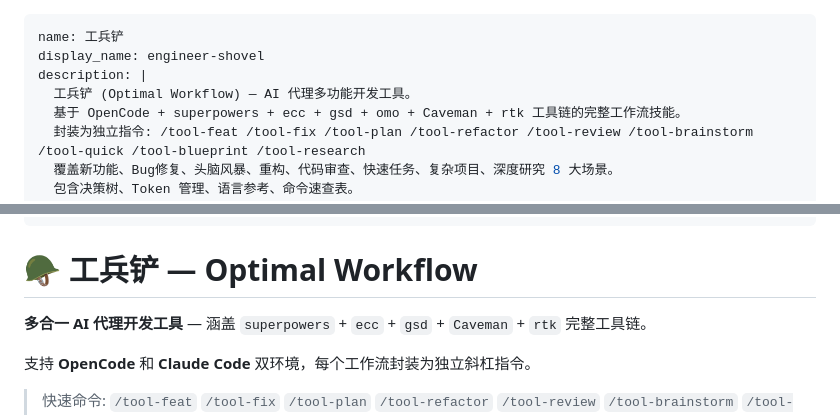
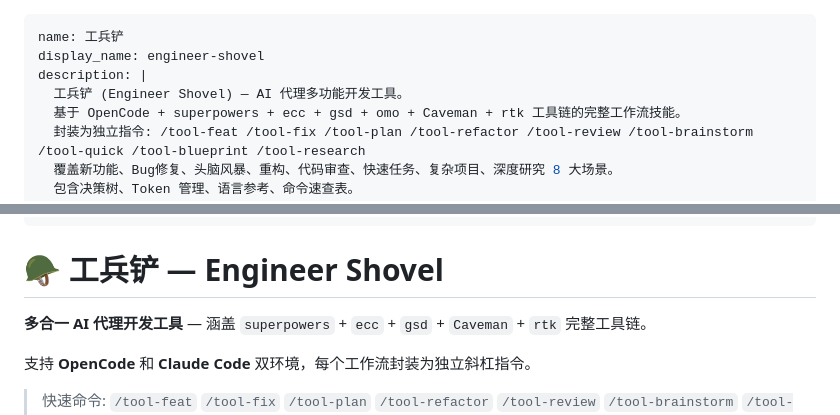
Before and after one commit to HunterXing/engineer-shovel, a Markdown page: SKILL.md, 2 parts joined by grey strips. GitHub-like rendering.

```diff
--- a/SKILL.md
+++ b/SKILL.md
@@ -2,7 +2,7 @@
 name: 工兵铲
 display_name: engineer-shovel
 description: |
-  工兵铲 (Optimal Workflow) — AI 代理多功能开发工具。
+  工兵铲 (Engineer Shovel) — AI 代理多功能开发工具。
   基于 OpenCode + superpowers + ecc + gsd + omo + Caveman + rtk 工具链的完整工作流技能。
   封装为独立指令: /tool-feat /tool-fix /tool-plan /tool-refactor /tool-review /tool-brainstorm /tool-quick /tool-blueprint /tool-research
   覆盖新功能、Bug修复、头脑风暴、重构、代码审查、快速任务、复杂项目、深度研究 8 大场景。
@@ -20,7 +20,7 @@ metadata:
     - rtk
 ---
 
-# 🪖 工兵铲 — Optimal Workflow
+# 🪖 工兵铲 — Engineer Shovel
 
 **多合一 AI 代理开发工具** — 涵盖 `superpowers` + `ecc` + `gsd` + `Caveman` + `rtk` 完整工具链。
 
```
Also changed, not shown: README.md (+16 -15 lines).
